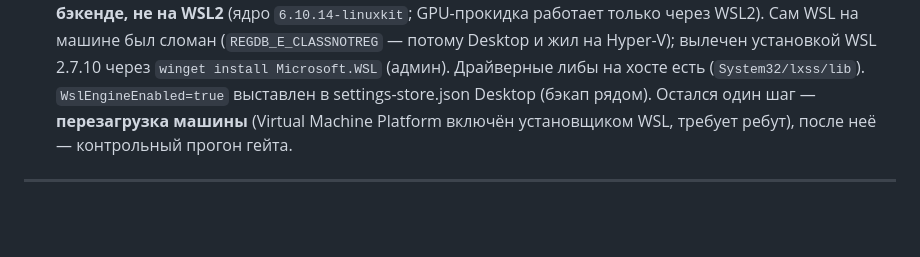
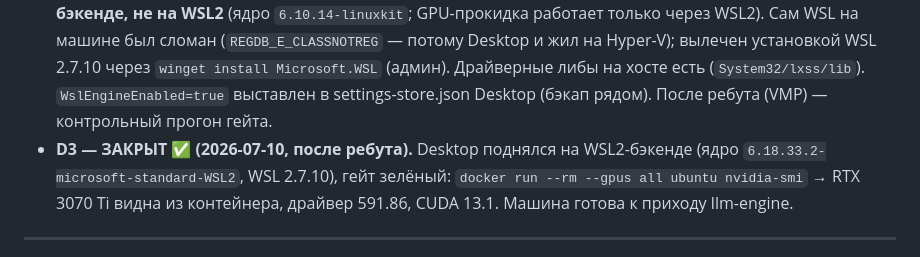
Before and after one commit to omnifield/devopser, a Markdown page: briefs/containers-only-and-management.md, the part around the change. Drawn GitHub-style; blank space fills up the shorter version.

Commit message:
docs(briefs): D3 GPU-гейт ЗАКРЫТ — после ребута Desktop на WSL2, nvidia-smi из контейнера зелёный
Ядро 6.18.33.2-microsoft-standard-WSL2, RTX 3070 Ti видна через --gpus all,
драйвер 591.86 / CUDA 13.1. Машина готова к порту llm-engine.

Co-Authored-By: Claude Fable 5 <noreply@anthropic.com>

```diff
--- a/briefs/containers-only-and-management.md
+++ b/briefs/containers-only-and-management.md
@@ -90,9 +90,12 @@ D1 (правки) → D2.1 (contexts) → D3 (GPU-гейт, может пара
   (`REGDB_E_CLASSNOTREG` — потому Desktop и жил на Hyper-V); вылечен установкой
   WSL 2.7.10 через `winget install Microsoft.WSL` (админ). Драйверные либы на
   хосте есть (`System32/lxss/lib`). `WslEngineEnabled=true` выставлен в
-  settings-store.json Desktop (бэкап рядом). Остался один шаг —
-  **перезагрузка машины** (Virtual Machine Platform включён установщиком WSL,
-  требует ребут), после неё — контрольный прогон гейта.
+  settings-store.json Desktop (бэкап рядом). После ребута (VMP) — контрольный
+  прогон гейта.
+- **D3 — ЗАКРЫТ ✅ (2026-07-10, после ребута).** Desktop поднялся на WSL2-бэкенде
+  (ядро `6.18.33.2-microsoft-standard-WSL2`, WSL 2.7.10), гейт зелёный:
+  `docker run --rm --gpus all ubuntu nvidia-smi` → RTX 3070 Ti видна из
+  контейнера, драйвер 591.86, CUDA 13.1. Машина готова к приходу llm-engine.
 
 ---
 
```
